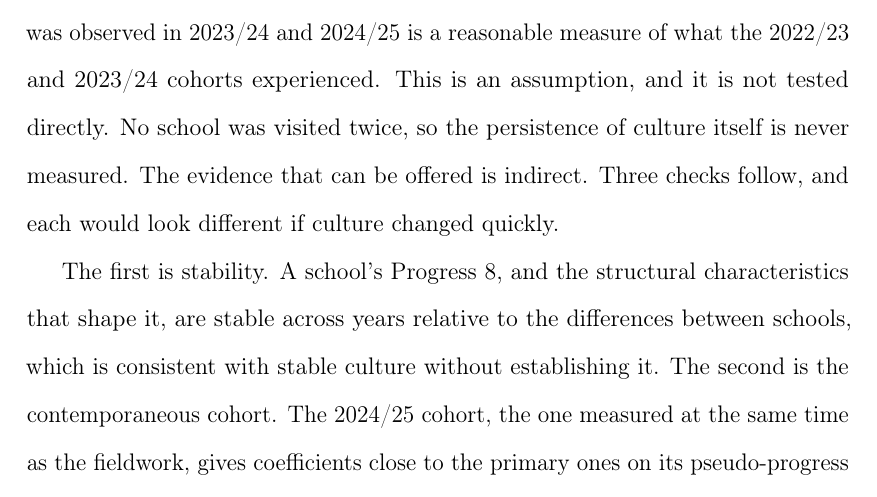
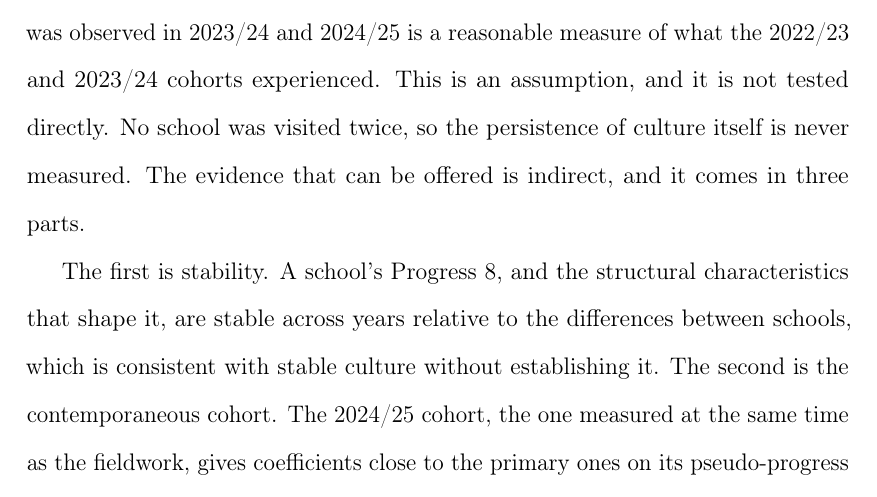
Before and after one commit to damianpphelan-cmd/phd-thesis-overleaf, a LaTeX thesis (main.tex, which reads chapters/03_paper2.tex): part of page 125 of 178, cut so that both start at the same text. Compiled offline with pdfLaTeX.

Commit message:
Indirect evidence in three parts

```diff
--- a/chapters/03_paper2.tex
+++ b/chapters/03_paper2.tex
@@ -257,7 +257,7 @@ orderly school.
 
 What the design relies on instead is that culture is persistent, so that
 what was observed in 2023/24 and 2024/25 is a reasonable measure of what
-the 2022/23 and 2023/24 cohorts experienced. This is an assumption, and it is not tested directly. No school was visited twice, so the persistence of culture itself is never measured. The evidence that can be offered is indirect. Three checks follow, and each would look different if culture changed quickly.
+the 2022/23 and 2023/24 cohorts experienced. This is an assumption, and it is not tested directly. No school was visited twice, so the persistence of culture itself is never measured. The evidence that can be offered is indirect, and it comes in three parts.
 
 The first is stability. A school's
 Progress~8, and the structural characteristics that shape it, are stable
```
